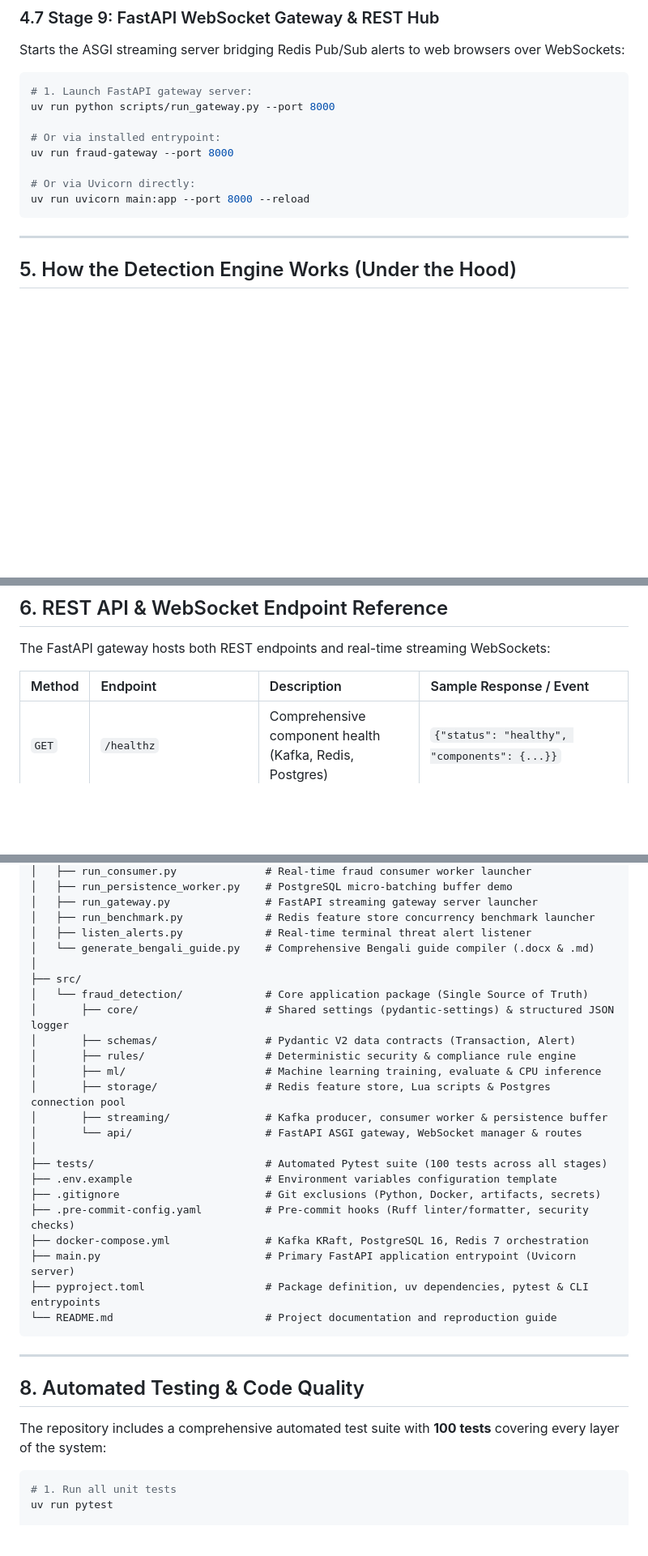
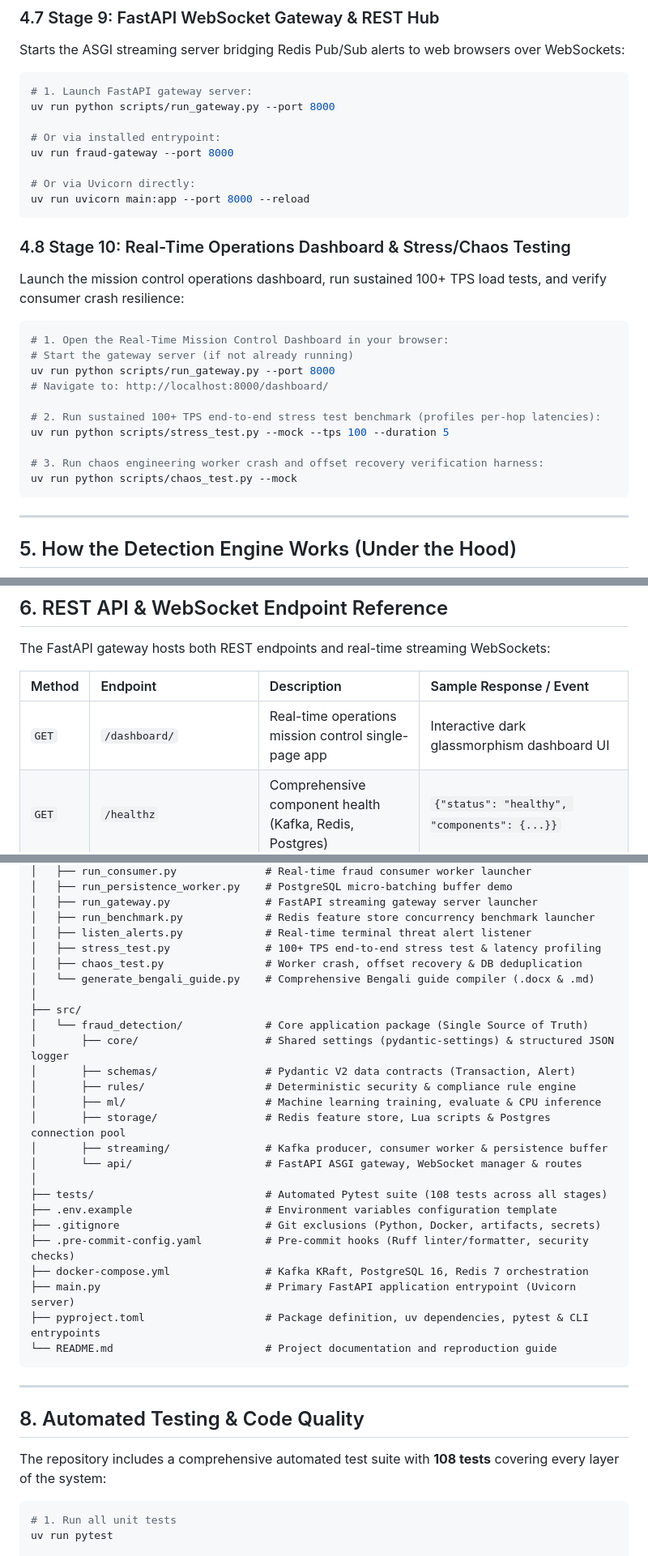
Before and after one commit to abubinfahd/realtime-fraud-detection, a Markdown page: README.md, 3 parts joined by grey strips. Shown at 81% size. Rendered like a GitHub page; blank space fills up the shorter version.

Commit message:
docs(stage-10): update stage 10 specification and master README roadmap

````diff
--- a/README.md
+++ b/README.md
@@ -286,6 +286,21 @@ uv run fraud-gateway --port 8000
 uv run uvicorn main:app --port 8000 --reload
 ```
 
+### 4.8 Stage 10: Real-Time Operations Dashboard & Stress/Chaos Testing
+Launch the mission control operations dashboard, run sustained 100+ TPS load tests, and verify consumer crash resilience:
+```bash
+# 1. Open the Real-Time Mission Control Dashboard in your browser:
+# Start the gateway server (if not already running)
+uv run python scripts/run_gateway.py --port 8000
+# Navigate to: http://localhost:8000/dashboard/
+
+# 2. Run sustained 100+ TPS end-to-end stress test benchmark (profiles per-hop latencies):
+uv run python scripts/stress_test.py --mock --tps 100 --duration 5
+
+# 3. Run chaos engineering worker crash and offset recovery verification harness:
+uv run python scripts/chaos_test.py --mock
+```
+
 ---
 
 ## 5. How the Detection Engine Works (Under the Hood)
@@ -324,6 +339,7 @@ The FastAPI gateway hosts both REST endpoints and real-time streaming WebSockets
 
 | Method | Endpoint | Description | Sample Response / Event |
 | :--- | :--- | :--- | :--- |
+| `GET` | `/dashboard/` | Real-time operations mission control single-page app | Interactive dark glassmorphism dashboard UI |
 | `GET` | `/healthz` | Comprehensive component health (Kafka, Redis, Postgres) | `{"status": "healthy", "components": {...}}` |
 | `POST` | `/api/v1/predict` | Synchronous real-time fraud scoring API | `{"transaction_id": "...", "status": "APPROVED", "risk_score": 0.082}` |
 | `GET` | `/api/v1/metrics` | Real-time streaming throughput and latency metrics | `{"total_processed": 1420, "average_latency_ms": 1.45}` |
@@ -375,6 +394,8 @@ real-time-fraud-detection/
 │   ├── run_gateway.py               # FastAPI streaming gateway server launcher
 │   ├── run_benchmark.py             # Redis feature store concurrency benchmark launcher
 │   ├── listen_alerts.py             # Real-time terminal threat alert listener
+│   ├── stress_test.py               # 100+ TPS end-to-end stress test & latency profiling
+│   ├── chaos_test.py                # Worker crash, offset recovery & DB deduplication
 │   └── generate_bengali_guide.py    # Comprehensive Bengali guide compiler (.docx & .md)
 │
 ├── src/
@@ -387,7 +408,7 @@ real-time-fraud-detection/
 │       ├── streaming/               # Kafka producer, consumer worker & persistence buffer
 │       └── api/                     # FastAPI ASGI gateway, WebSocket manager & routes
 │
-├── tests/                           # Automated Pytest suite (100 tests across all stages)
+├── tests/                           # Automated Pytest suite (108 tests across all stages)
 ├── .env.example                     # Environment variables configuration template
 ├── .gitignore                       # Git exclusions (Python, Docker, artifacts, secrets)
 ├── .pre-commit-config.yaml          # Pre-commit hooks (Ruff linter/formatter, security checks)
@@ -401,7 +422,7 @@ real-time-fraud-detection/
 
 ## 8. Automated Testing & Code Quality
 
-The repository includes a comprehensive automated test suite with **100 tests** covering every layer of the system:
+The repository includes a comprehensive automated test suite with **108 tests** covering every layer of the system:
 
 ```bash
 # 1. Run all unit tests
````
Also changed, not shown: other parts of README.md (+7 -2 lines), docs/stage-10-dashboard-and-stress-testing.md (+46 -36 lines).
